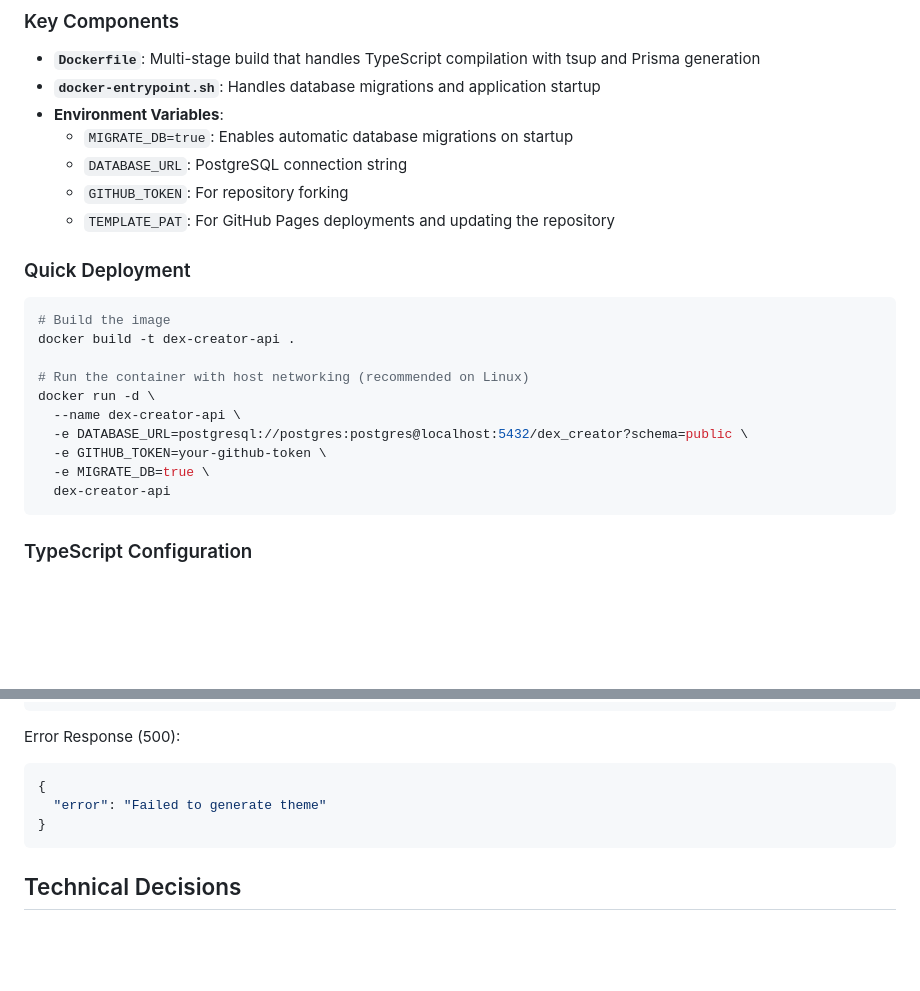
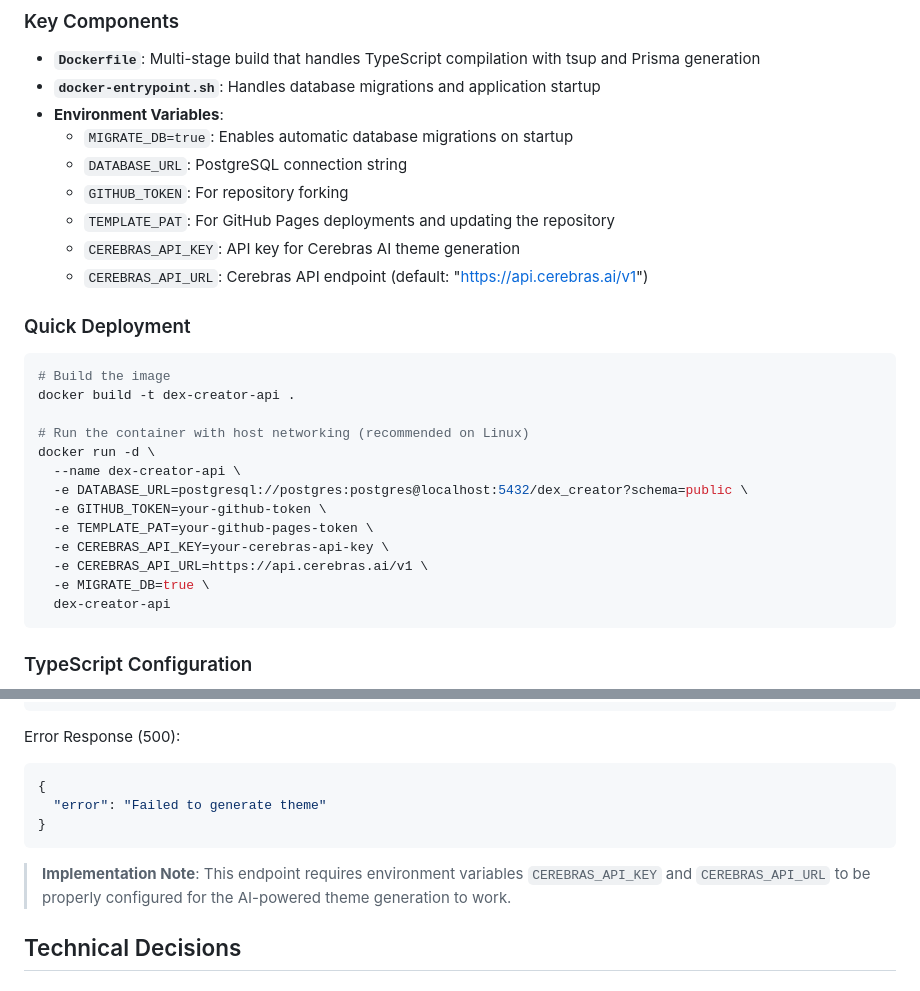
Before and after one commit to adhamelhansye/dex-creator, a Markdown page: COMPOSER.md, 2 parts joined by grey strips. Drawn GitHub-style; blank space fills up the shorter version.

````diff
--- a/COMPOSER.md
+++ b/COMPOSER.md
@@ -699,6 +699,8 @@ The API can be deployed using Docker with a simple approach:
   - `DATABASE_URL`: PostgreSQL connection string
   - `GITHUB_TOKEN`: For repository forking
   - `TEMPLATE_PAT`: For GitHub Pages deployments and updating the repository
+  - `CEREBRAS_API_KEY`: API key for Cerebras AI theme generation
+  - `CEREBRAS_API_URL`: Cerebras API endpoint (default: "https://api.cerebras.ai/v1")
 
 ### Quick Deployment
 
@@ -711,6 +713,9 @@ docker run -d \
   --name dex-creator-api \
   -e DATABASE_URL=postgresql://postgres:postgres@localhost:5432/dex_creator?schema=public \
   -e GITHUB_TOKEN=your-github-token \
+  -e TEMPLATE_PAT=your-github-pages-token \
+  -e CEREBRAS_API_KEY=your-cerebras-api-key \
+  -e CEREBRAS_API_URL=https://api.cerebras.ai/v1 \
   -e MIGRATE_DB=true \
   dex-creator-api
 ```
@@ -975,6 +980,8 @@ Error Response (500):
 }
 ```
 
+> **Implementation Note**: This endpoint requires environment variables `CEREBRAS_API_KEY` and `CEREBRAS_API_URL` to be properly configured for the AI-powered theme generation to work.
+
 ## Technical Decisions
 
 ### Technology Choices
````
Also changed, not shown: README.md (+16 -0 lines).
